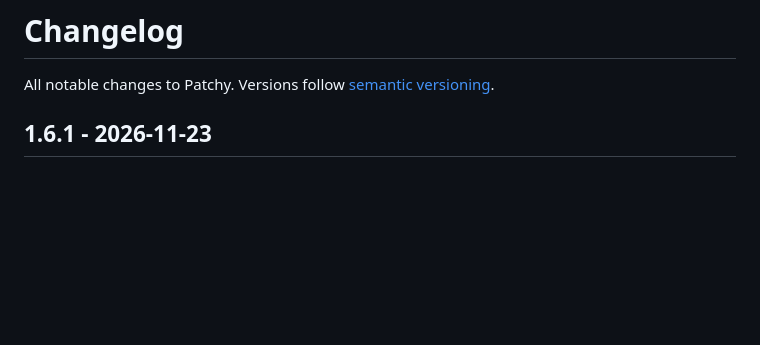
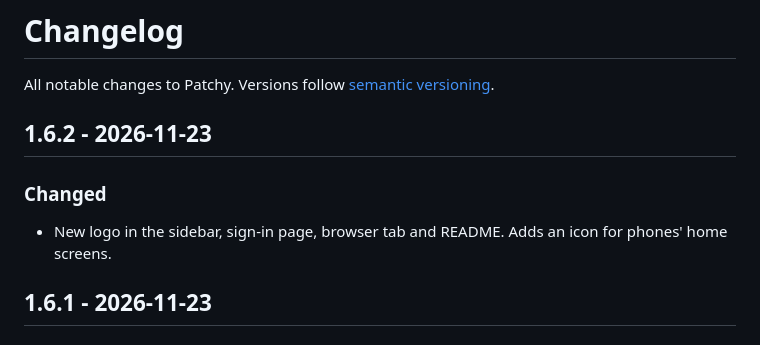
Before and after one commit to pqpxo/patchy, a Markdown page: CHANGELOG.md, the part around the change. GitHub-like rendering; blank space fills up the shorter version.

```diff
--- a/CHANGELOG.md
+++ b/CHANGELOG.md
@@ -1,6 +1,11 @@
 # Changelog
 
 All notable changes to Patchy. Versions follow [semantic versioning](https://semver.org/).
+
+## 1.6.2 - 2026-11-23
+
+### Changed
+- New logo in the sidebar, sign-in page, browser tab and README. Adds an icon for phones' home screens.
 
 ## 1.6.1 - 2026-11-23
 
```
Also changed, not shown: README.md (+2 -0 lines), docs/logo.png (added), 13 other files.
